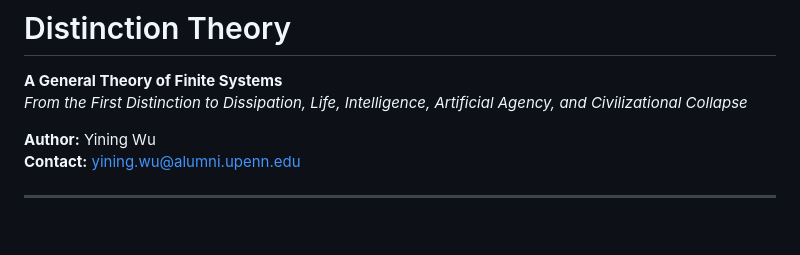
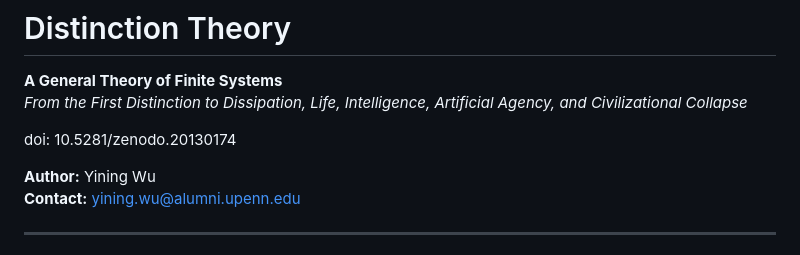
Before and after one commit to yiningwu-research/Distinction-Theory, a Markdown page: README.md, the part around the change. GitHub-like rendering; blank space fills up the shorter version.

```diff
--- a/README.md
+++ b/README.md
@@ -2,6 +2,8 @@
 
 **A General Theory of Finite Systems**
 *From the First Distinction to Dissipation, Life, Intelligence, Artificial Agency, and Civilizational Collapse*
+
+doi: 10.5281/zenodo.20130174
 
 **Author:** Yining Wu
 **Contact:** yining.wu@alumni.upenn.edu
```
